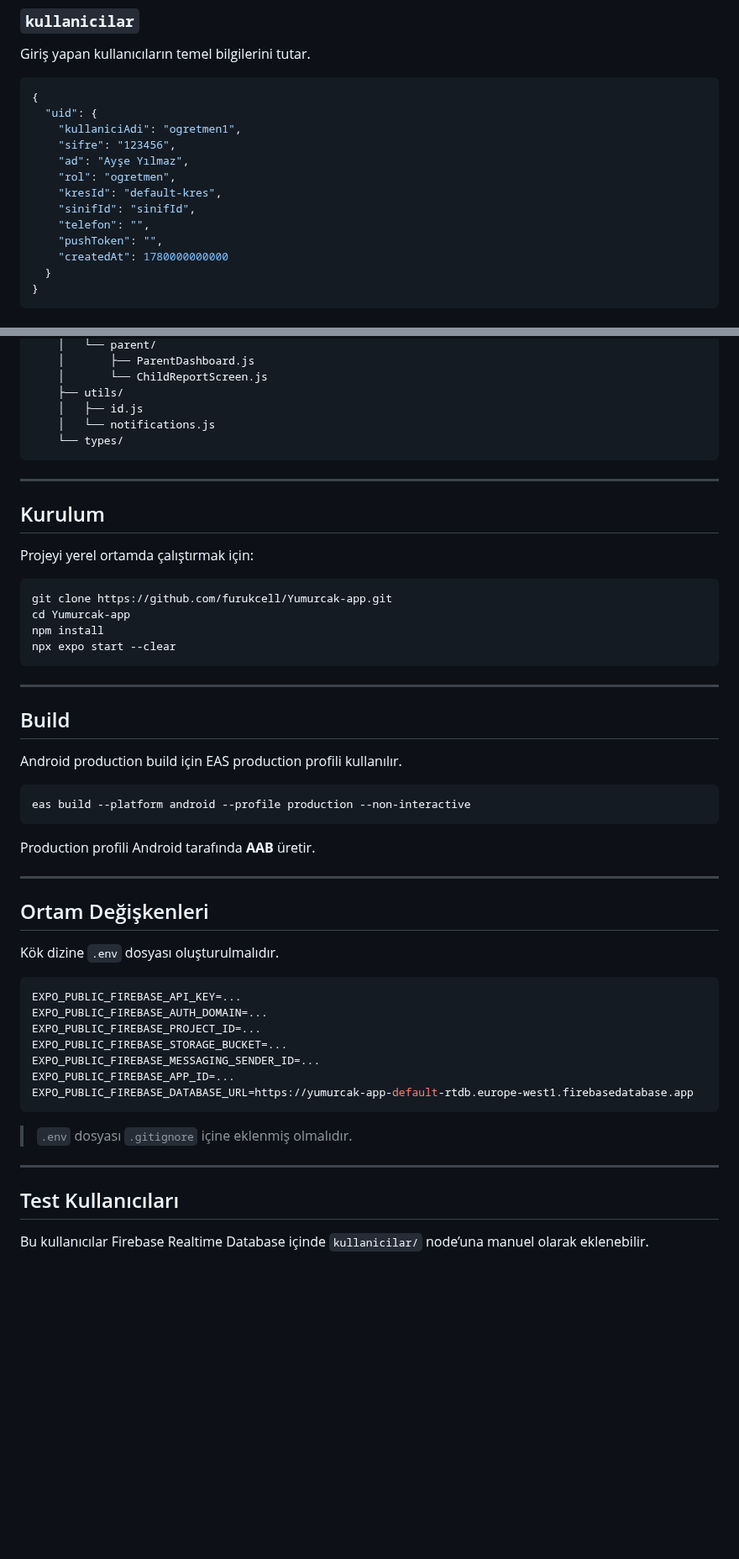
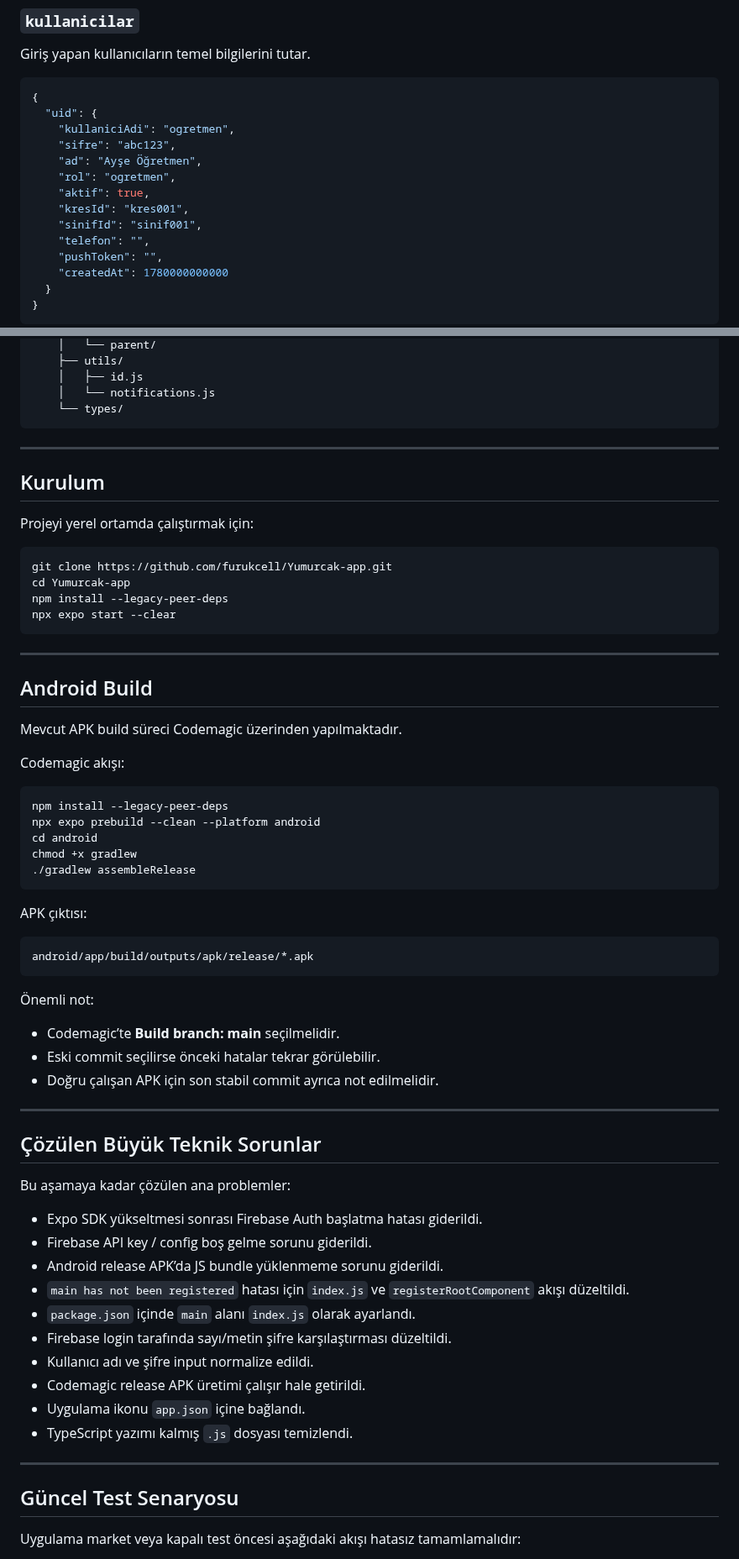
Before and after one commit to furukcell/Yumurcak-app, a Markdown page: README.md, 2 parts joined by grey strips. Shown at 84% size. Drawn GitHub-style; blank space fills up the shorter version.

````diff
--- a/README.md
+++ b/README.md
@@ -169,12 +200,13 @@ Giriş yapan kullanıcıların temel bilgilerini tutar.
 ```json
 {
   "uid": {
-    "kullaniciAdi": "ogretmen1",
-    "sifre": "123456",
-    "ad": "Ayşe Yılmaz",
+    "kullaniciAdi": "ogretmen",
+    "sifre": "abc123",
+    "ad": "Ayşe Öğretmen",
     "rol": "ogretmen",
-    "kresId": "default-kres",
-    "sinifId": "sinifId",
+    "aktif": true,
+    "kresId": "kres001",
+    "sinifId": "sinif001",
     "telefon": "",
     "pushToken": "",
     "createdAt": 1780000000000
@@ -334,6 +403,4 @@ Yumurcak-app/
     │   └── parent/
-    │       ├── ParentDashboard.js
-    │       └── ChildReportScreen.js
     ├── utils/
     │   ├── id.js
     │   └── notifications.js
@@ -349,43 +416,58 @@ Projeyi yerel ortamda çalıştırmak için:
 ```bash
 git clone https://github.com/furukcell/Yumurcak-app.git
 cd Yumurcak-app
-npm install
+npm install --legacy-peer-deps
 npx expo start --clear
 ```
 
 ---
 
-## Build
+## Android Build
 
-Android production build için EAS production profili kullanılır.
+Mevcut APK build süreci Codemagic üzerinden yapılmaktadır.
+
+Codemagic akışı:
 
 ```bash
-eas build --platform android --profile production --non-interactive
+npm install --legacy-peer-deps
+npx expo prebuild --clean --platform android
+cd android
+chmod +x gradlew
+./gradlew assembleRelease
 ```
 
-Production profili Android tarafında **AAB** üretir.
+APK çıktısı:
+
+```txt
+android/app/build/outputs/apk/release/*.apk
+```
+
+Önemli not:
+
+- Codemagic’te **Build branch: main** seçilmelidir.
+- Eski commit seçilirse önceki hatalar tekrar görülebilir.
+- Doğru çalışan APK için son stabil commit ayrıca not edilmelidir.
 
 ---
 
-## Ortam Değişkenleri
+## Çözülen Büyük Teknik Sorunlar
 
-Kök dizine `.env` dosyası oluşturulmalıdır.
+Bu aşamaya kadar çözülen ana problemler:
 
-```env
-EXPO_PUBLIC_FIREBASE_API_KEY=...
-EXPO_PUBLIC_FIREBASE_AUTH_DOMAIN=...
-EXPO_PUBLIC_FIREBASE_PROJECT_ID=...
-EXPO_PUBLIC_FIREBASE_STORAGE_BUCKET=...
-EXPO_PUBLIC_FIREBASE_MESSAGING_SENDER_ID=...
-EXPO_PUBLIC_FIREBASE_APP_ID=...
-EXPO_PUBLIC_FIREBASE_DATABASE_URL=https://yumurcak-app-default-rtdb.europe-west1.firebasedatabase.app
-```
-
-> `.env` dosyası `.gitignore` içine eklenmiş olmalıdır.
+- Expo SDK yükseltmesi sonrası Firebase Auth başlatma hatası giderildi.
+- Firebase API key / config boş gelme sorunu giderildi.
+- Android release APK’da JS bundle yüklenmeme sorunu giderildi.
+- `main has not been registered` hatası için `index.js` ve `registerRootComponent` akışı düzeltildi.
+- `package.json` içinde `main` alanı `index.js` olarak ayarlandı.
+- Firebase login tarafında sayı/metin şifre karşılaştırması düzeltildi.
+- Kullanıcı adı ve şifre input normalize edildi.
+- Codemagic release APK üretimi çalışır hale getirildi.
+- Uygulama ikonu `app.json` içine bağlandı.
+- TypeScript yazımı kalmış `.js` dosyası temizlendi.
 
 ---
 
-## Test Kullanıcıları
+## Güncel Test Senaryosu
 
-Bu kullanıcılar Firebase Realtime Database içinde `kullanicilar/` node’una manuel olarak eklenebilir.
+Uygulama market veya kapalı test öncesi aşağıdaki akışı hatasız tamamlamalıdır:
 
````
Also changed, not shown: other parts of README.md (+209 -156 lines).
